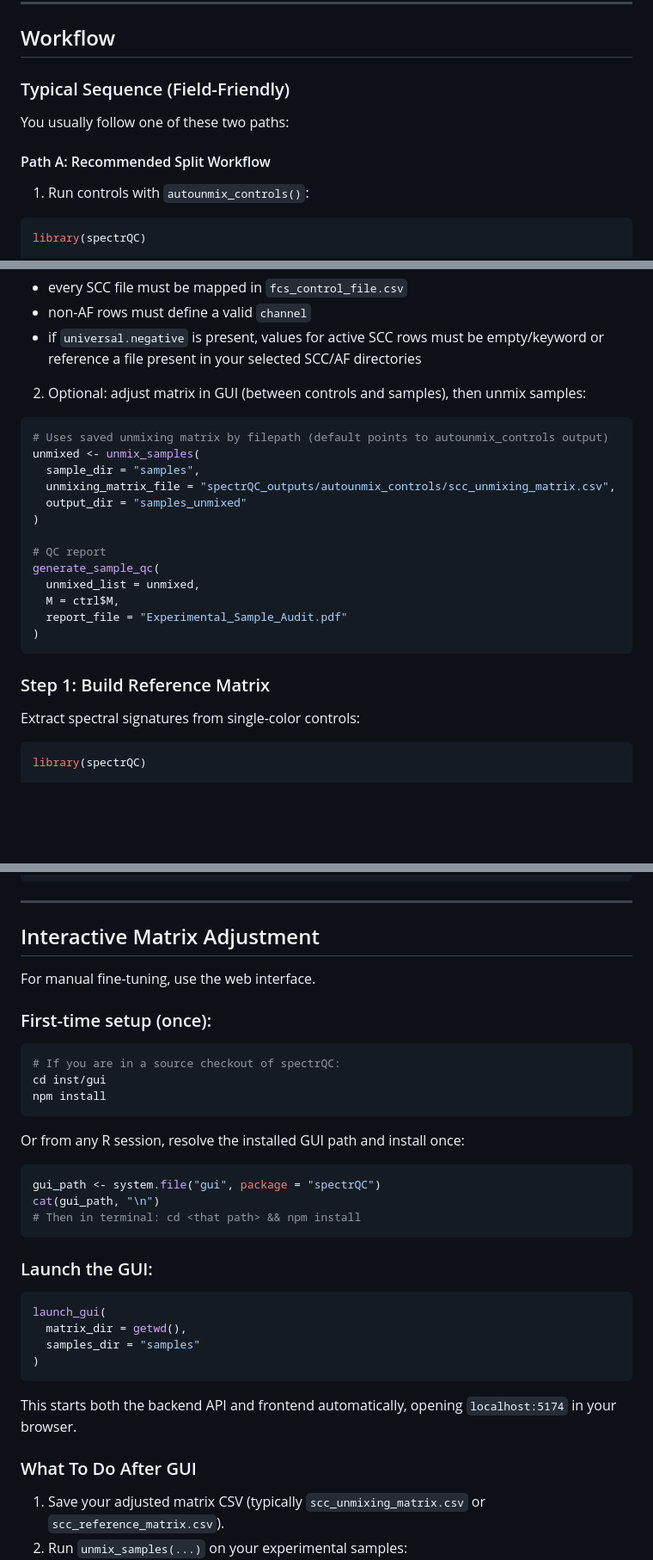
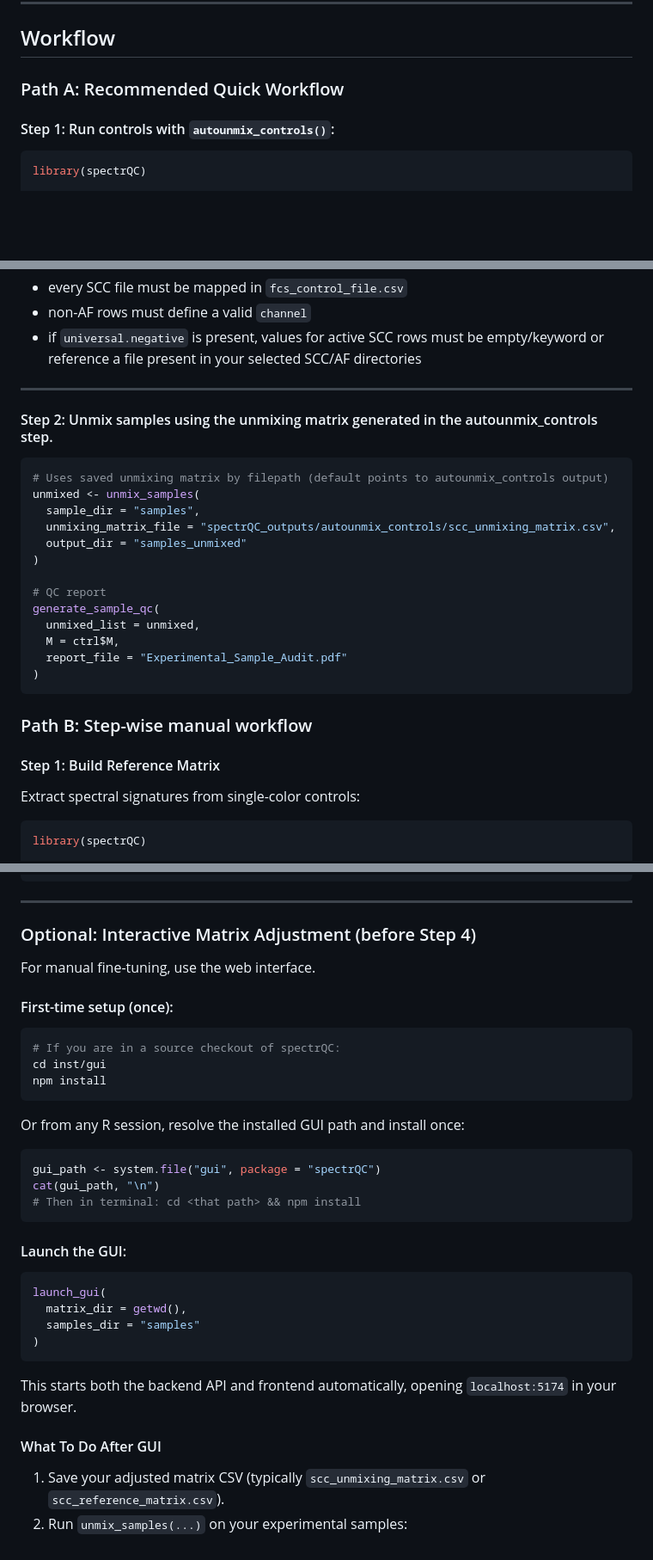
Before and after one commit to pkheisig/spectrQC, a Markdown page: README.md, 3 parts joined by grey strips. Shown at 86% size. Rendered like a GitHub page; blank space fills up the shorter version.

Commit message:
Update README with workflow paths and author email

````diff
--- a/README.md
+++ b/README.md
@@ -63,13 +63,9 @@ Logic:
 
 ## Workflow
 
-### Typical Sequence (Field-Friendly)
+### Path A: Recommended Quick Workflow
 
-You usually follow one of these two paths:
-
-#### Path A: Recommended Split Workflow
-
-1) Run controls with `autounmix_controls()`:
+#### Step 1: Run controls with `autounmix_controls()`:
 
 ```r
 library(spectrQC)
@@ -108,7 +104,9 @@ Set `unmix_scatter_panel_size_mm` higher (for example `40`) if you want larger p
 - non-AF rows must define a valid `channel`
 - if `universal.negative` is present, values for active SCC rows must be empty/keyword or reference a file present in your selected SCC/AF directories
 
-2) Optional: adjust matrix in GUI (between controls and samples), then unmix samples:
+---
+
+#### Step 2: Unmix samples using the unmixing matrix generated in the autounmix_controls step.
 
 ```r
 # Uses saved unmixing matrix by filepath (default points to autounmix_controls output)
@@ -126,7 +124,9 @@ generate_sample_qc(
 )
 ```
 
-### Step 1: Build Reference Matrix
+### Path B: Step-wise manual workflow
+
+#### Step 1: Build Reference Matrix
 
 Extract spectral signatures from single-color controls:
 
@@ -243,11 +243,11 @@ generate_sample_qc(
 
 ---
 
-## Interactive Matrix Adjustment
+### Optional: Interactive Matrix Adjustment (before Step 4)
 
 For manual fine-tuning, use the web interface.
 
-### First-time setup (once):
+#### First-time setup (once):
 
 ```bash
 # If you are in a source checkout of spectrQC:
@@ -263,7 +263,7 @@ cat(gui_path, "\n")
 # Then in terminal: cd <that path> && npm install
 ```
 
-### Launch the GUI:
+#### Launch the GUI:
 
 ```r
 launch_gui(
@@ -274,7 +274,7 @@ launch_gui(
 
 This starts both the backend API and frontend automatically, opening `localhost:5174` in your browser.
 
-### What To Do After GUI
+#### What To Do After GUI
 
 1. Save your adjusted matrix CSV (typically `scc_unmixing_matrix.csv` or `scc_reference_matrix.csv`).
 2. Run `unmix_samples(...)` on your experimental samples:
````
Also changed, not shown: other parts of README.md (+4 -4 lines).
